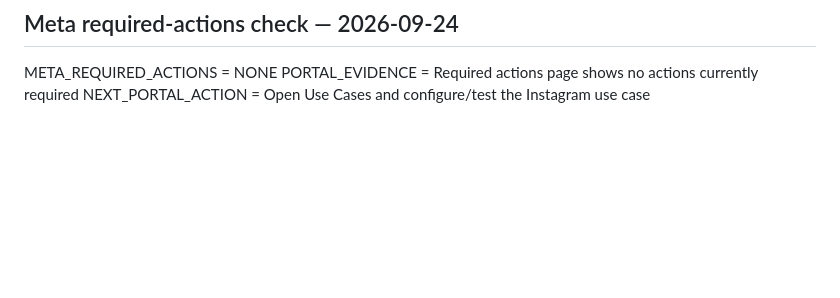
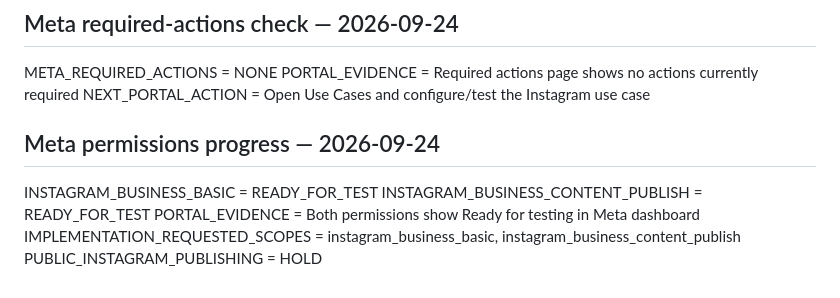
Before and after one commit to trendradarar-dotcom/trendradarar, a Markdown page: review/instagram/INSTAGRAM_PRODUCTION_REVIEW_READINESS_20260924.md, the part around the change. Rendered like a GitHub page; blank space fills up the shorter version.

Commit message:
Anchor Instagram publishing permission ready-for-test state

```diff
--- a/review/instagram/INSTAGRAM_PRODUCTION_REVIEW_READINESS_20260924.md
+++ b/review/instagram/INSTAGRAM_PRODUCTION_REVIEW_READINESS_20260924.md
@@ -144,3 +144,12 @@ PUBLIC_INSTAGRAM_PUBLISHING = HOLD
 META_REQUIRED_ACTIONS = NONE
 PORTAL_EVIDENCE = Required actions page shows no actions currently required
 NEXT_PORTAL_ACTION = Open Use Cases and configure/test the Instagram use case
+
+
+## Meta permissions progress — 2026-09-24
+
+INSTAGRAM_BUSINESS_BASIC = READY_FOR_TEST
+INSTAGRAM_BUSINESS_CONTENT_PUBLISH = READY_FOR_TEST
+PORTAL_EVIDENCE = Both permissions show Ready for testing in Meta dashboard
+IMPLEMENTATION_REQUESTED_SCOPES = instagram_business_basic, instagram_business_content_publish
+PUBLIC_INSTAGRAM_PUBLISHING = HOLD
```
